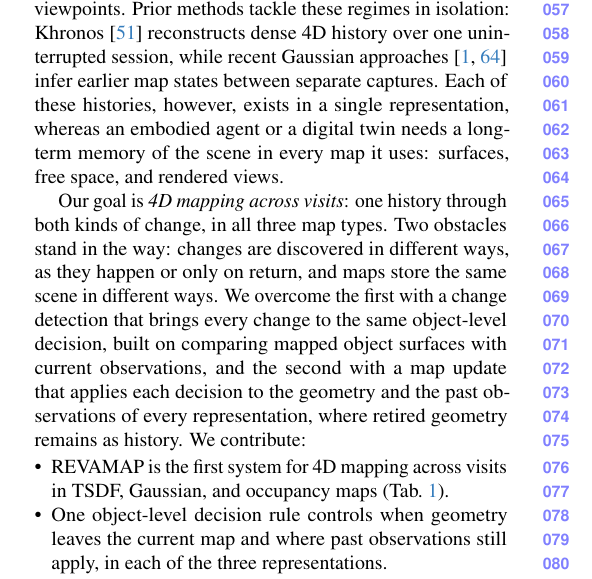
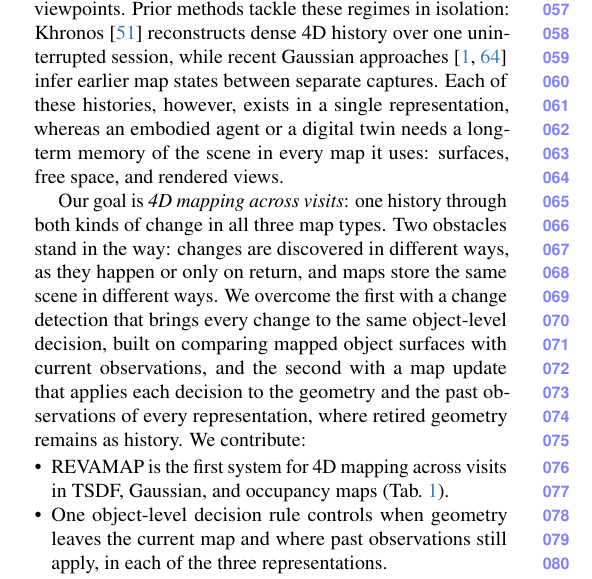
Before and after one commit to giltchcity/myncv---rpsl---daicma, a LaTeX paper (manuscript/main.tex): part of one column of page 2 of 13, cut so that both start at the same text. Compiled offline with pdfLaTeX.

Commit message:
Remove a comma from the problem statement
Co-Authored-By: Claude Fable 5.2 <noreply@anthropic.com>

```diff
--- a/manuscript/main.tex
+++ b/manuscript/main.tex
@@ -171,7 +171,7 @@
 map it uses: surfaces, free space, and rendered views.
 
 Our goal is \emph{4D mapping across visits}: one history through both kinds of
-change, in all three map types. Two obstacles stand in the way: changes are
+change in all three map types. Two obstacles stand in the way: changes are
 discovered in different ways, as they happen or only on return, and maps store
 the same scene in different ways. We overcome the first with a change detection
 that brings every change to the same object-level decision, built on comparing
```
